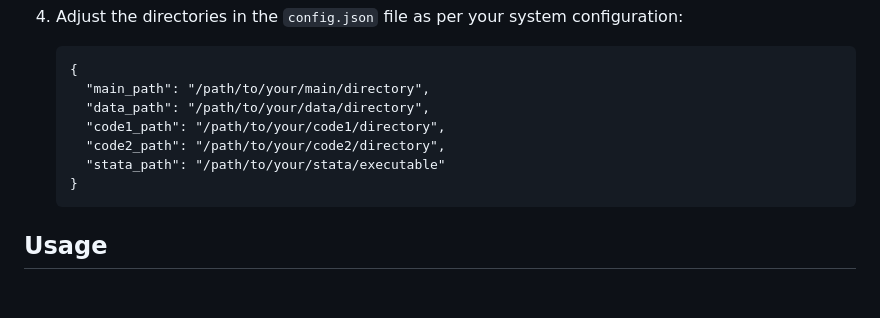
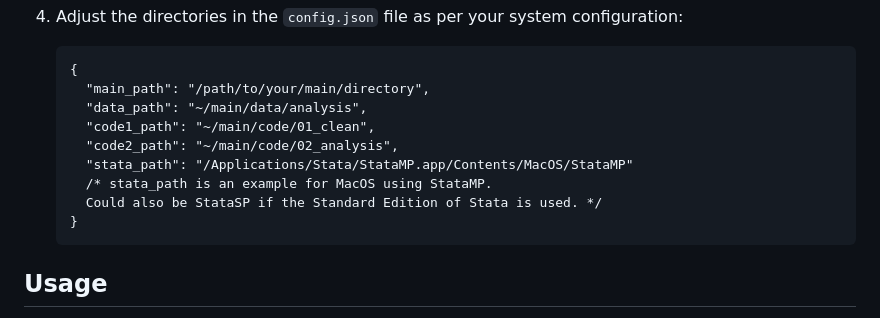
Before and after one commit to emirtarik/darker-side-of-observation, a Markdown page: README.md, the part around the change. Rendered like a GitHub page; blank space fills up the shorter version.

````diff
--- a/README.md
+++ b/README.md
@@ -55,10 +55,12 @@ To set up the environment to run the project, follow these steps:
    ```
    {
      "main_path": "/path/to/your/main/directory",
-     "data_path": "/path/to/your/data/directory",
-     "code1_path": "/path/to/your/code1/directory",
-     "code2_path": "/path/to/your/code2/directory",
-     "stata_path": "/path/to/your/stata/executable"
+     "data_path": "~/main/data/analysis",
+     "code1_path": "~/main/code/01_clean",
+     "code2_path": "~/main/code/02_analysis",
+     "stata_path": "/Applications/Stata/StataMP.app/Contents/MacOS/StataMP"
+     /* stata_path is an example for MacOS using StataMP.
+     Could also be StataSP if the Standard Edition of Stata is used. */
    }
    ```
 
````
